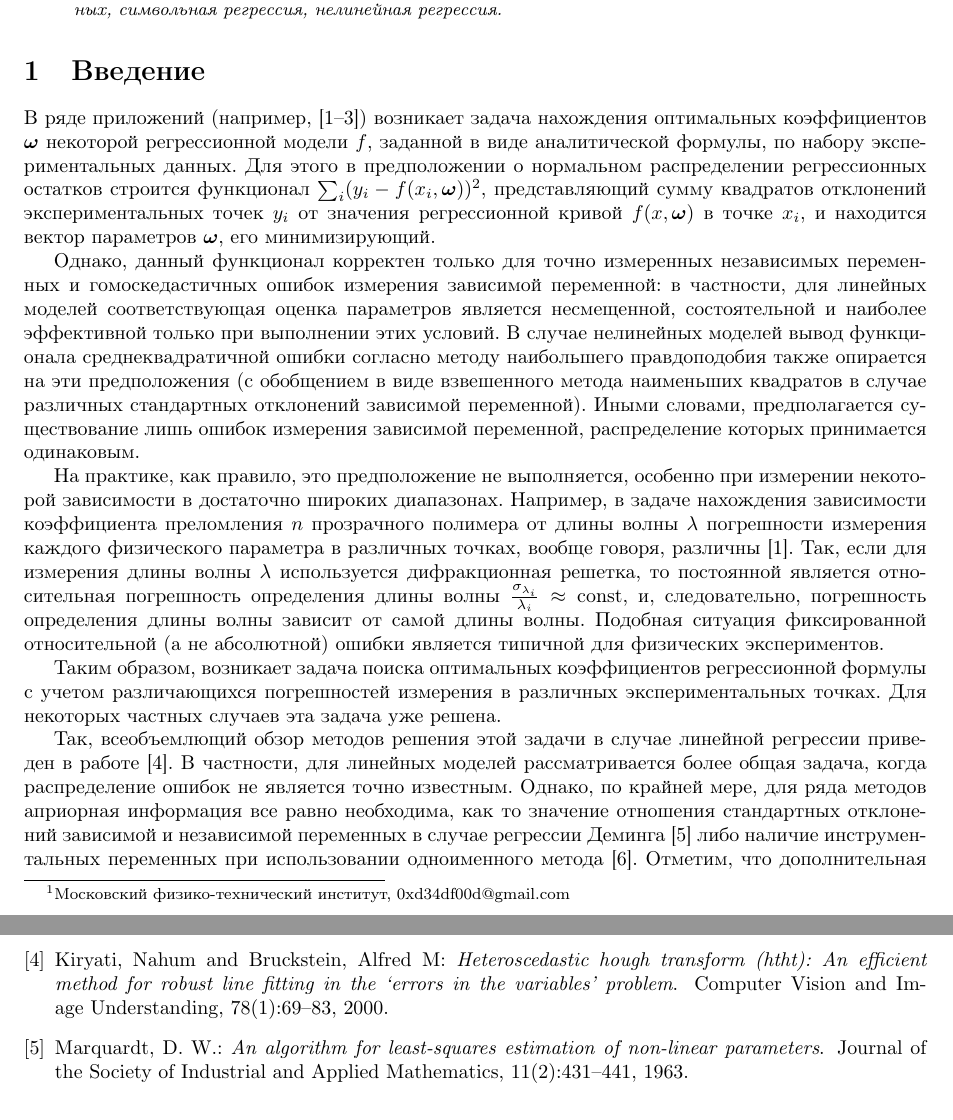
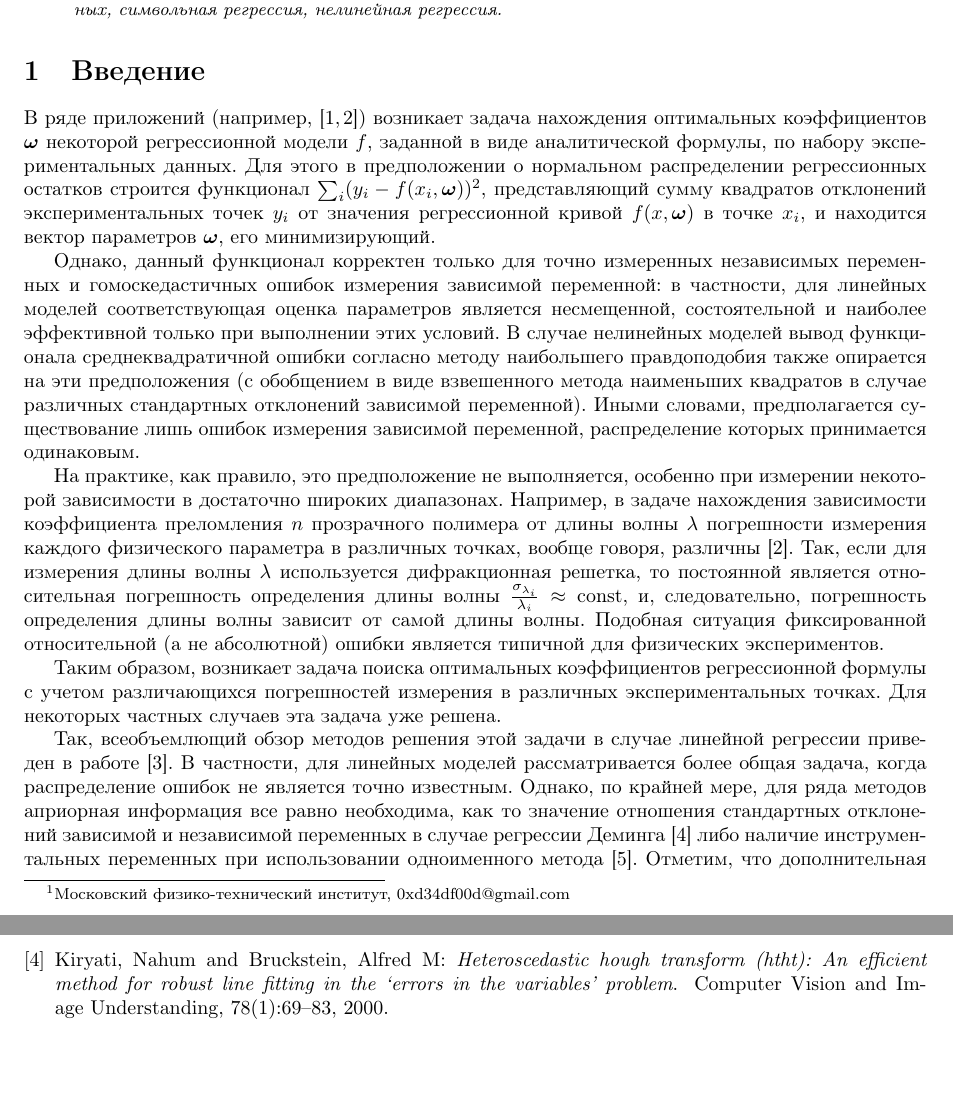
Before and after one commit to 0xd34df00d/RefractOptics, a LaTeX paper (doc/Rudoy2014LevMar.tex): two parts of pages 1 and 12 of 13, joined at a grey line, cut so that both start at the same text. Compiled offline with pdfLaTeX.

Commit message:
[2014LevMar] Cite physics labs book instead of Jukich in intro.

```diff
--- a/doc/Rudoy2014LevMar.tex
+++ b/doc/Rudoy2014LevMar.tex
@@ -75,7 +75,7 @@
 
 \section{Введение}
 
-В ряде приложений (например, \cite{Rudoy15MonteCarlo,jukic2013nonlinear,jukic2010nonlinear})
+В ряде приложений (например, \cite{Gladun2004Labs,Rudoy15MonteCarlo})
 возникает задача нахождения оптимальных
 коэффициентов $\bomega$ некоторой регрессионной модели $f$, заданной
 в виде аналитической формулы, по набору экспериментальных данных. Для этого
```
